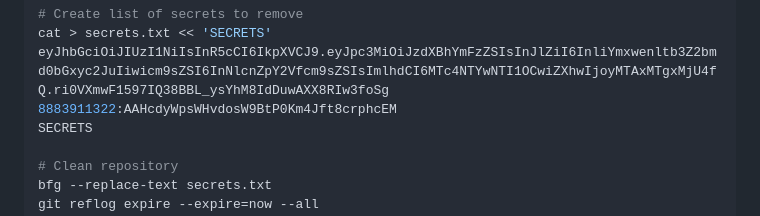
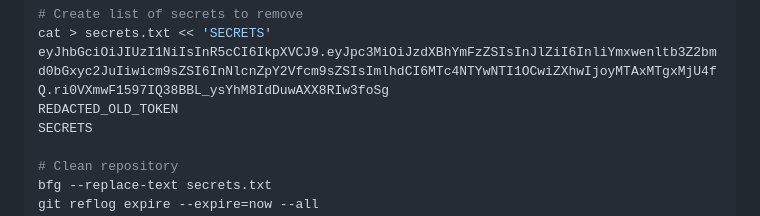
Before and after one commit to AsifArefinBonny/DailyCommit, a Markdown page: URGENT_ACTIONS_REQUIRED.md, the part around the change. Rendered like a GitHub page.

```diff
--- a/URGENT_ACTIONS_REQUIRED.md
+++ b/URGENT_ACTIONS_REQUIRED.md
@@ -75,7 +75,7 @@ brew install bfg
 # Create list of secrets to remove
 cat > secrets.txt << 'SECRETS'
 eyJhbGciOiJIUzI1NiIsInR5cCI6IkpXVCJ9.eyJpc3MiOiJzdXBhYmFzZSIsInJlZiI6InliYmxwenltb3Z2bmd0bGxyc2JuIiwicm9sZSI6InNlcnZpY2Vfcm9sZSIsImlhdCI6MTc4NTYwNTI1OCwiZXhwIjoyMTAxMTgxMjU4fQ.ri0VXmwF1597IQ38BBL_ysYhM8IdDuwAXX8RIw3foSg
-8883911322:AAHcdyWpsWHvdosW9BtP0Km4Jft8crphcEM
+REDACTED_OLD_TOKEN
 SECRETS
 
 # Clean repository
```
Also changed, not shown: URGENT_SECURITY_FIX.md (deleted, +0 -95 lines).
